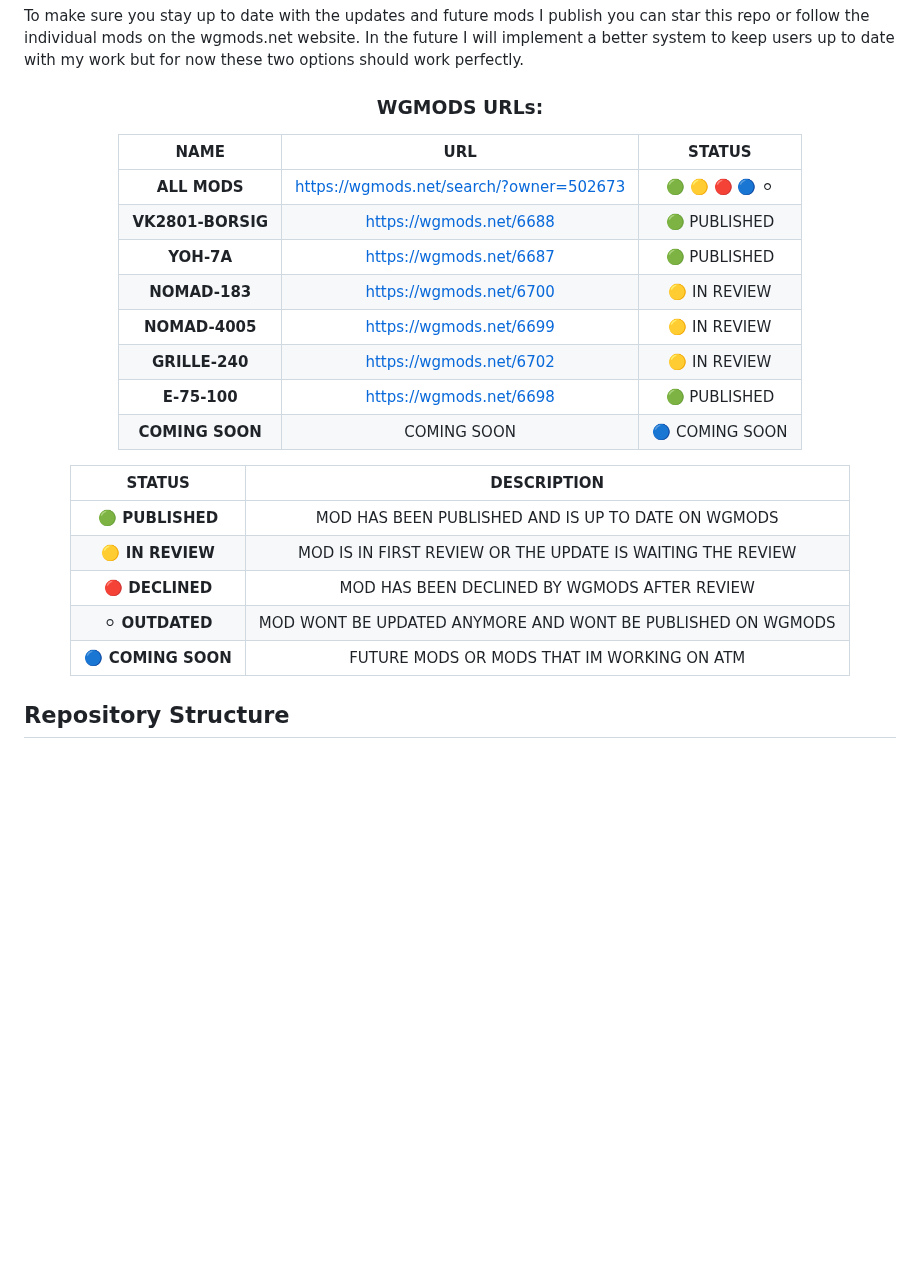
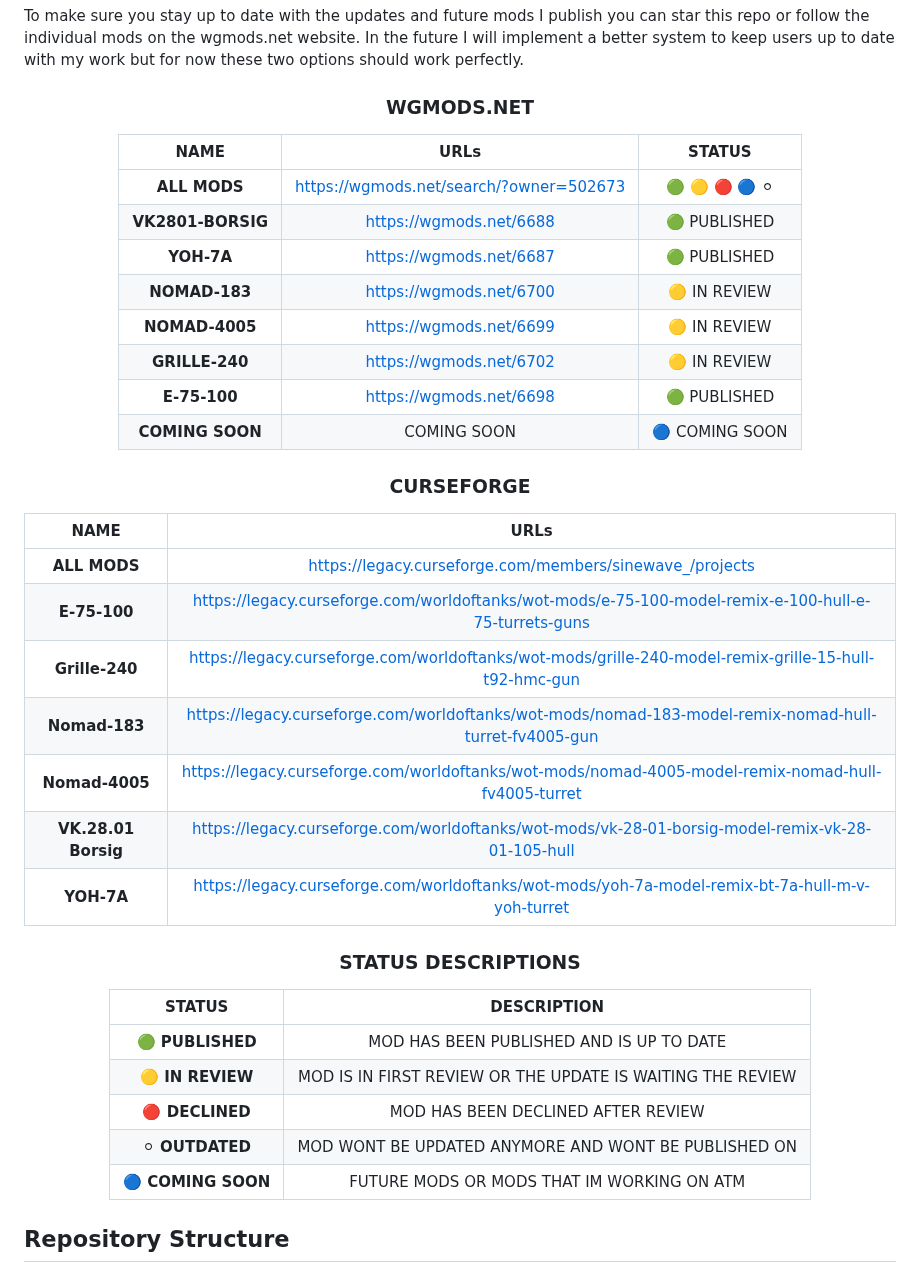
Before and after one commit to ThatSINEWAVE/World-Of-Tanks-Mods, a Markdown page: README.md, the part around the change. Drawn GitHub-style; blank space fills up the shorter version.

```diff
--- a/README.md
+++ b/README.md
@@ -33,9 +33,9 @@ To make sure you stay up to date with the updates and future mods I publish you
 
 <div align="center">
 
-### WGMODS URLs:
+### WGMODS.NET
 
-| **NAME**          | URL                                     | STATUS         |
+| **NAME**          | **URLs**                                | **STATUS**     |
 |:-----------------:|:---------------------------------------:|:--------------:|
 | **ALL MODS**      | https://wgmods.net/search/?owner=502673 | 🟢 🟡 🔴 🔵 ⚪ |
 | **VK2801-BORSIG** | https://wgmods.net/6688                 | 🟢 PUBLISHED   |
@@ -46,12 +46,26 @@ To make sure you stay up to date with the updates and future mods I publish you
 | **E-75-100**      | https://wgmods.net/6698                 | 🟢 PUBLISHED   |
 | **COMING SOON**   | COMING SOON                             | 🔵 COMING SOON |
 
+### CURSEFORGE
+
+| **NAME**            | **URLs**                                                                                               |
+|:-------------------:|:------------------------------------------------------------------------------------------------------:|
+| **ALL MODS**        | https://legacy.curseforge.com/members/sinewave_/projects                                               |
+| **E-75-100**        | https://legacy.curseforge.com/worldoftanks/wot-mods/e-75-100-model-remix-e-100-hull-e-75-turrets-guns  |
+| **Grille-240**      | https://legacy.curseforge.com/worldoftanks/wot-mods/grille-240-model-remix-grille-15-hull-t92-hmc-gun  |
+| **Nomad-183**       | https://legacy.curseforge.com/worldoftanks/wot-mods/nomad-183-model-remix-nomad-hull-turret-fv4005-gun |
+| **Nomad-4005**      | https://legacy.curseforge.com/worldoftanks/wot-mods/nomad-4005-model-remix-nomad-hull-fv4005-turret    |
+| **VK.28.01 Borsig** | https://legacy.curseforge.com/worldoftanks/wot-mods/vk-28-01-borsig-model-remix-vk-28-01-105-hull      |
+| **YOH-7A**          | https://legacy.curseforge.com/worldoftanks/wot-mods/yoh-7a-model-remix-bt-7a-hull-m-v-yoh-turret       |
+
+### STATUS DESCRIPTIONS
+
 | **STATUS**         | **DESCRIPTION**                                             |
 |:------------------:|:-----------------------------------------------------------:|
-| **🟢 PUBLISHED**   | MOD HAS BEEN PUBLISHED AND IS UP TO DATE ON WGMODS          |
+| **🟢 PUBLISHED**   | MOD HAS BEEN PUBLISHED AND IS UP TO DATE                    |
 | **🟡 IN REVIEW**   | MOD IS IN FIRST REVIEW OR THE UPDATE IS WAITING THE REVIEW  |
-| **🔴 DECLINED**    | MOD HAS BEEN DECLINED BY WGMODS AFTER REVIEW                |
-| **⚪ OUTDATED**    | MOD WONT BE UPDATED ANYMORE AND WONT BE PUBLISHED ON WGMODS |
+| **🔴 DECLINED**    | MOD HAS BEEN DECLINED AFTER REVIEW                          |
+| **⚪ OUTDATED**    | MOD WONT BE UPDATED ANYMORE AND WONT BE PUBLISHED ON        |
 | **🔵 COMING SOON** | FUTURE MODS OR MODS THAT IM WORKING ON ATM                  |
 
 </div>
```
